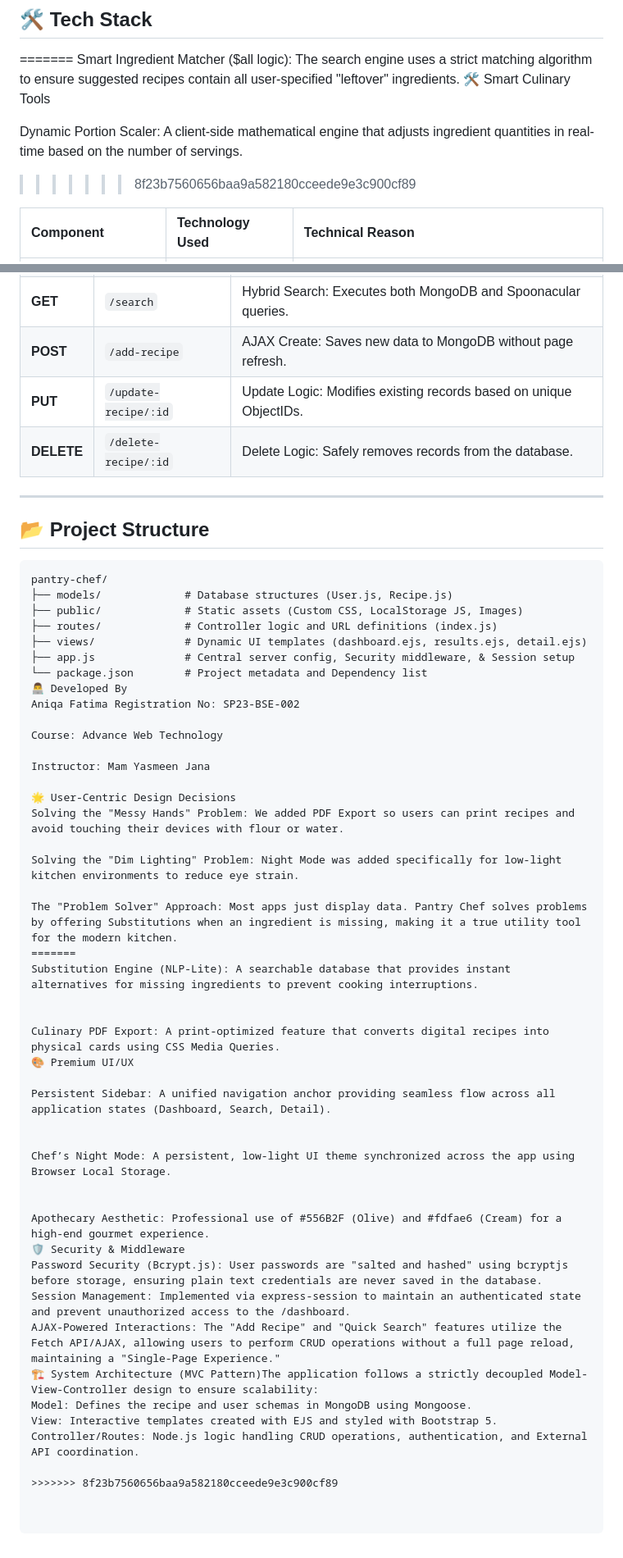
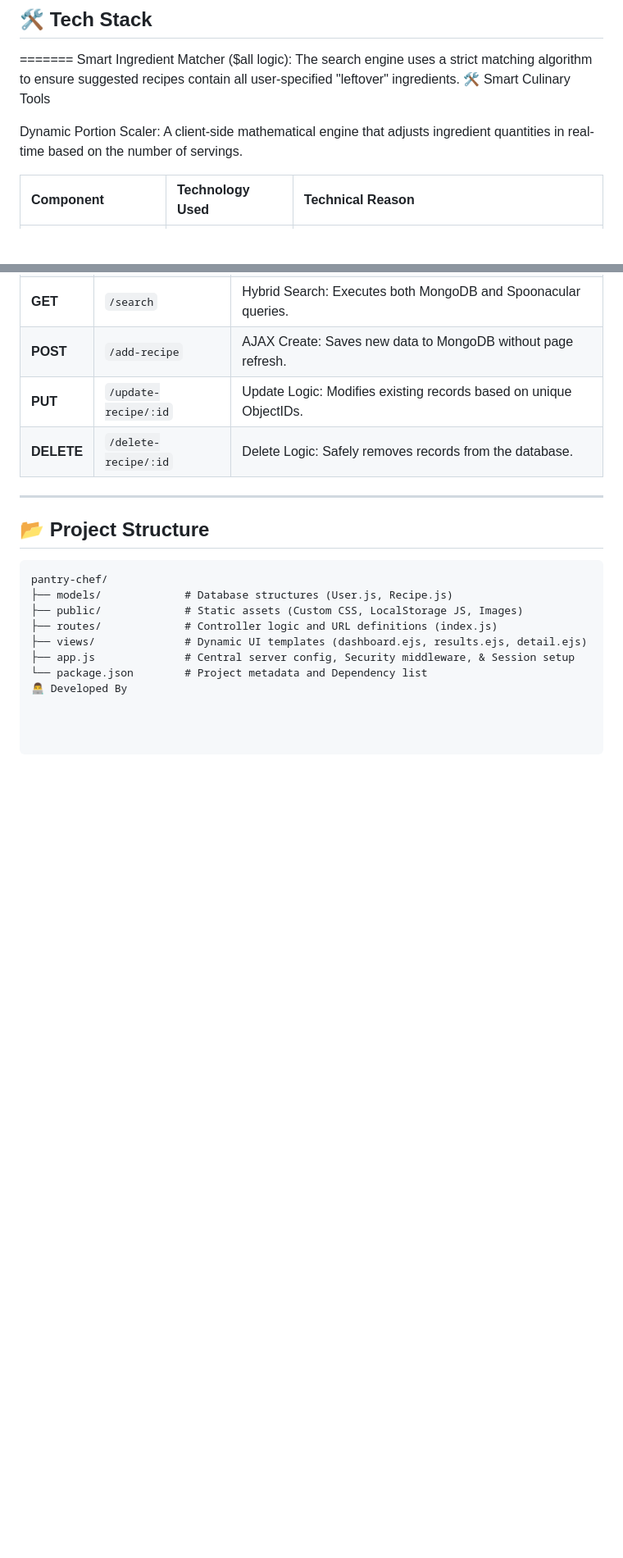
Before and after one commit to aniqafatima-3373/SP23-BSE-002-Aniqa-Fatima, a Markdown page: lab-mid/pantry-chef/README.md, 2 parts joined by grey strips. Shown at 82% size. Drawn GitHub-style; blank space fills up the shorter version.

Commit message:
Update README to remove unnecessary sections
Removed outdated developer information and user-centric design decisions to streamline the README.

```diff
--- a/lab-mid/pantry-chef/README.md
+++ b/lab-mid/pantry-chef/README.md
@@ -52,7 +52,7 @@ Smart Ingredient Matcher ($all logic): The search engine uses a strict matching
 🛠 Smart Culinary Tools
 
 Dynamic Portion Scaler: A client-side mathematical engine that adjusts ingredient quantities in real-time based on the number of servings.
->>>>>>> 8f23b7560656baa9a582180cceede9e3c900cf89
+
 
 | Component | Technology Used | Technical Reason |
 | :--- | :--- | :--- |
@@ -91,39 +91,3 @@ pantry-chef/
 ├── app.js              # Central server config, Security middleware, & Session setup
 └── package.json        # Project metadata and Dependency list
 👨‍💻 Developed By
-Aniqa Fatima Registration No: SP23-BSE-002
-
-Course: Advance Web Technology
-
-Instructor: Mam Yasmeen Jana
-
-🌟 User-Centric Design Decisions
-Solving the "Messy Hands" Problem: We added PDF Export so users can print recipes and avoid touching their devices with flour or water.
-
-Solving the "Dim Lighting" Problem: Night Mode was added specifically for low-light kitchen environments to reduce eye strain.
-
-The "Problem Solver" Approach: Most apps just display data. Pantry Chef solves problems by offering Substitutions when an ingredient is missing, making it a true utility tool for the modern kitchen.
-=======
-Substitution Engine (NLP-Lite): A searchable database that provides instant alternatives for missing ingredients to prevent cooking interruptions.
-
-
-Culinary PDF Export: A print-optimized feature that converts digital recipes into physical cards using CSS Media Queries.
-🎨 Premium UI/UX
-
-Persistent Sidebar: A unified navigation anchor providing seamless flow across all application states (Dashboard, Search, Detail).
-
-
-Chef’s Night Mode: A persistent, low-light UI theme synchronized across the app using Browser Local Storage.
-
-
-Apothecary Aesthetic: Professional use of #556B2F (Olive) and #fdfae6 (Cream) for a high-end gourmet experience.
-🛡 Security & Middleware
-Password Security (Bcrypt.js): User passwords are "salted and hashed" using bcryptjs before storage, ensuring plain text credentials are never saved in the database.
-Session Management: Implemented via express-session to maintain an authenticated state and prevent unauthorized access to the /dashboard.
-AJAX-Powered Interactions: The "Add Recipe" and "Quick Search" features utilize the Fetch API/AJAX, allowing users to perform CRUD operations without a full page reload, maintaining a "Single-Page Experience."
-🏗 System Architecture (MVC Pattern)The application follows a strictly decoupled Model-View-Controller design to ensure scalability:
-Model: Defines the recipe and user schemas in MongoDB using Mongoose.
-View: Interactive templates created with EJS and styled with Bootstrap 5.
-Controller/Routes: Node.js logic handling CRUD operations, authentication, and External API coordination.
-
->>>>>>> 8f23b7560656baa9a582180cceede9e3c900cf89
```
